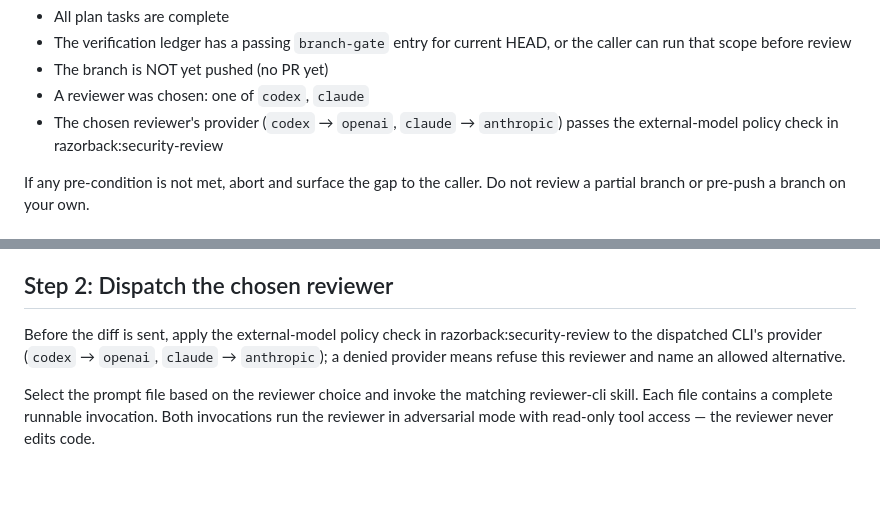
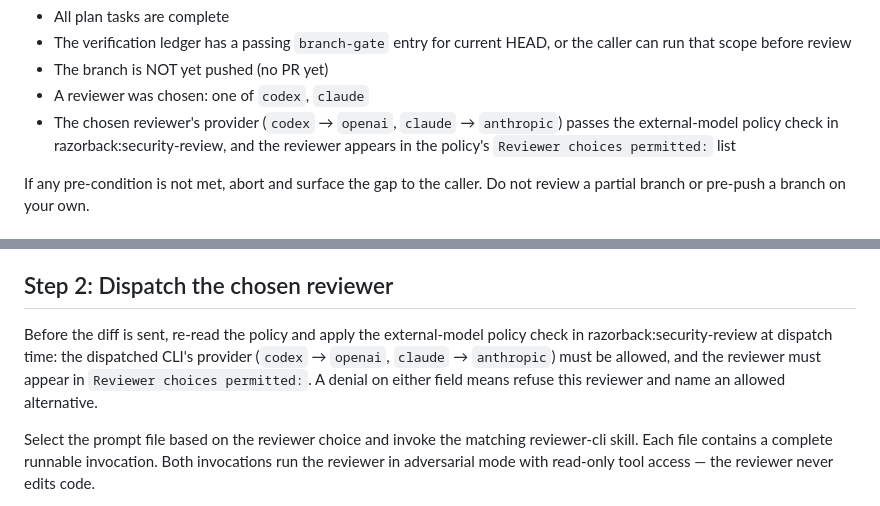
Before and after one commit to anortham/razorback, a Markdown page: skills/pre-merge-review/SKILL.md, 2 parts joined by grey strips. Drawn GitHub-style; blank space fills up the shorter version.

Commit message:
fix: re-check the reviewer allowlist at dispatch time
Codex pre-merge finding: the policy procedure validated providers only, so a
mid-run policy change to 'Reviewer choices permitted: none' would not stop a
reviewer dispatch. The canonical procedure now requires the reviewer to appear
in the permitted list at dispatch time, and pre-merge-review checks both
fields in its pre-conditions and Step 2.

Co-Authored-By: Claude Fable 5 <noreply@anthropic.com>

```diff
--- a/skills/pre-merge-review/SKILL.md
+++ b/skills/pre-merge-review/SKILL.md
@@ -24,7 +24,7 @@ Skip this skill entirely if the reviewer choice is `none`. The choice is fixed b
 - The verification ledger has a passing `branch-gate` entry for current HEAD, or the caller can run that scope before review
 - The branch is NOT yet pushed (no PR yet)
 - A reviewer was chosen: one of `codex`, `claude`
-- The chosen reviewer's provider (`codex` → `openai`, `claude` → `anthropic`) passes the external-model policy check in razorback:security-review
+- The chosen reviewer's provider (`codex` → `openai`, `claude` → `anthropic`) passes the external-model policy check in razorback:security-review, and the reviewer appears in the policy's `Reviewer choices permitted:` list
 
 If any pre-condition is not met, abort and surface the gap to the caller. Do not review a partial branch or pre-push a branch on your own.
 
@@ -104,7 +104,7 @@ verification evidence.
 
 ## Step 2: Dispatch the chosen reviewer
 
-Before the diff is sent, apply the external-model policy check in razorback:security-review to the dispatched CLI's provider (`codex` → `openai`, `claude` → `anthropic`); a denied provider means refuse this reviewer and name an allowed alternative.
+Before the diff is sent, re-read the policy and apply the external-model policy check in razorback:security-review at dispatch time: the dispatched CLI's provider (`codex` → `openai`, `claude` → `anthropic`) must be allowed, and the reviewer must appear in `Reviewer choices permitted:`. A denial on either field means refuse this reviewer and name an allowed alternative.
 
 Select the prompt file based on the reviewer choice and invoke the matching reviewer-cli skill. Each file contains a complete runnable invocation. Both invocations run the reviewer in adversarial mode with read-only tool access — the reviewer never edits code.
 
```
Also changed, not shown: skills/security-review/SKILL.md (+2 -0 lines).
